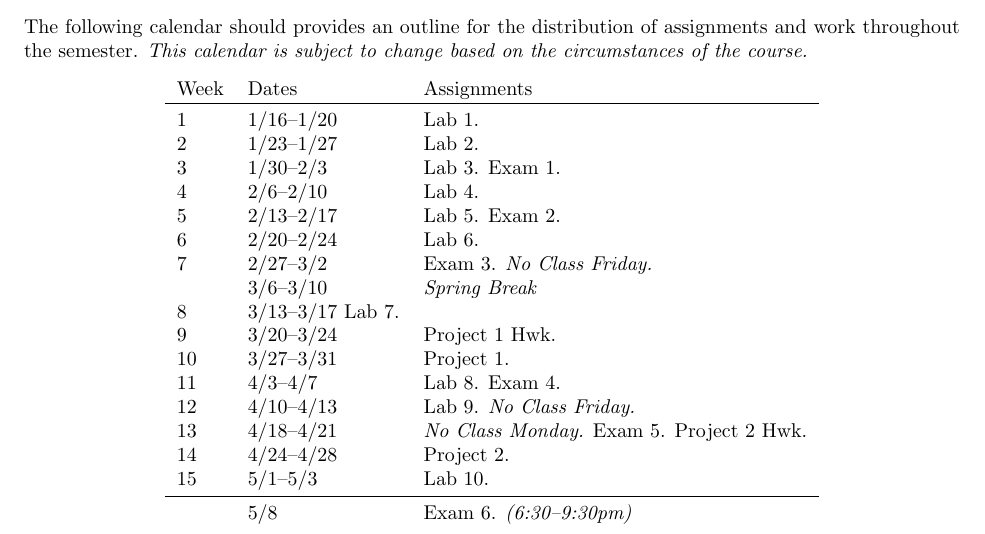
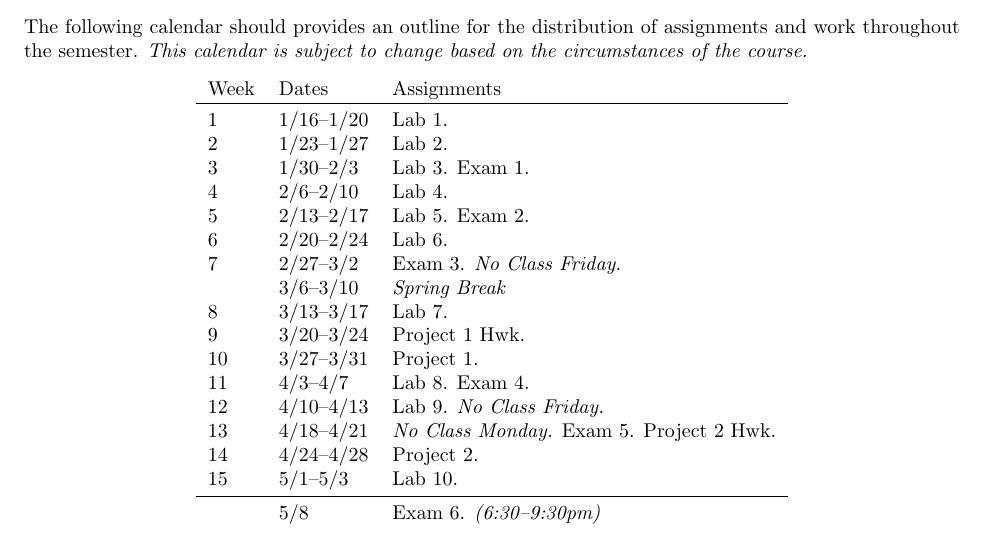
Before and after one commit to jlmayfield/MC-COMP161, a LaTeX document (general/comp161-syllabus.tex): part of page 5 of 5, cut so that both start at the same text. Compiled offline with pdfLaTeX.

Commit message:
calendar typo correctionm

```diff
--- a/general/comp161-syllabus.tex
+++ b/general/comp161-syllabus.tex
@@ -229,7 +229,7 @@ Week & Dates & Assignments \\ \toprule
 6 & 2/20--2/24 & Lab 6.  \\
 7 & 2/27--3/2 & Exam 3. \textit{No Class Friday.} \\
  & 3/6--3/10 & \textit{Spring Break} \\
-8 & 3/13--3/17 Lab 7. &  \\
+8 & 3/13--3/17 & Lab 7.   \\
 9 & 3/20--3/24 & Project 1 Hwk.  \\
 10 & 3/27--3/31 & Project 1. \\
 11 & 4/3--4/7 & Lab 8. Exam 4. \\
```
Also changed, not shown: general/comp161-syllabus.pdf.
